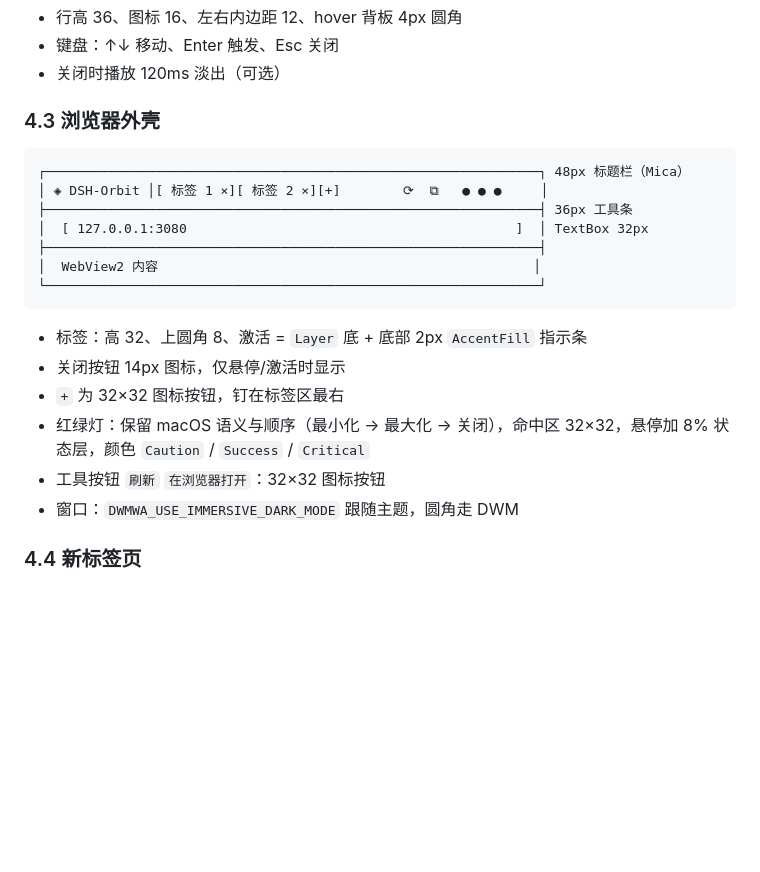
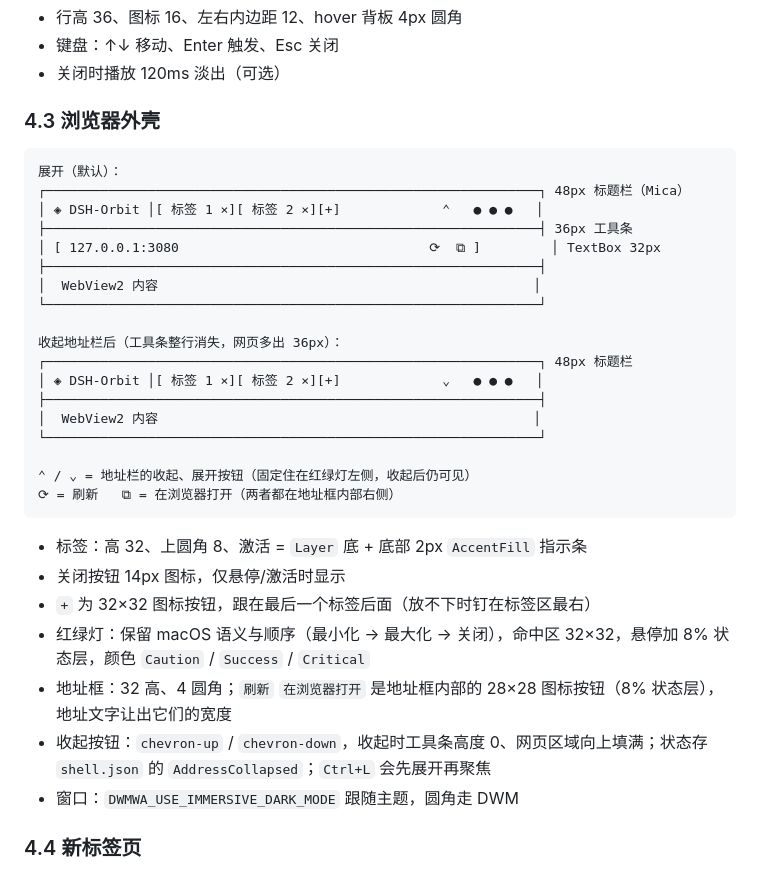
Before and after one commit to x-leehe/dsh-orbit, a Markdown page: docs/design-fluent.md, the part around the change. Drawn GitHub-style; blank space fills up the shorter version.

Commit message:
feat(shell): 刷新与外开按钮移入地址栏，新增地址栏收起按钮

````diff
--- a/docs/design-fluent.md
+++ b/docs/design-fluent.md
@@ -143,20 +143,32 @@ new Ripple().Begin(point) + Ripple.Draw(g, bounds, radius, tint)
 ### 4.3 浏览器外壳
 
 ```
+展开（默认）：
 ┌───────────────────────────────────────────────────────────────┐ 48px 标题栏（Mica）
-│ ◈ DSH-Orbit │[ 标签 1 ×][ 标签 2 ×][+]        ⟳  ⧉   ● ● ●     │
+│ ◈ DSH-Orbit │[ 标签 1 ×][ 标签 2 ×][+]             ⌃   ● ● ●   │
 ├───────────────────────────────────────────────────────────────┤ 36px 工具条
-│  [ 127.0.0.1:3080                                          ]  │ TextBox 32px
+│ [ 127.0.0.1:3080                                ⟳  ⧉ ]         │ TextBox 32px
 ├───────────────────────────────────────────────────────────────┤
 │  WebView2 内容                                                │
 └───────────────────────────────────────────────────────────────┘
+
+收起地址栏后（工具条整行消失，网页多出 36px）：
+┌───────────────────────────────────────────────────────────────┐ 48px 标题栏
+│ ◈ DSH-Orbit │[ 标签 1 ×][ 标签 2 ×][+]             ⌄   ● ● ●   │
+├───────────────────────────────────────────────────────────────┤
+│  WebView2 内容                                                │
+└───────────────────────────────────────────────────────────────┘
+
+⌃ / ⌄ = 地址栏的收起、展开按钮（固定住在红绿灯左侧，收起后仍可见）
+⟳ = 刷新   ⧉ = 在浏览器打开（两者都在地址框内部右侧）
 ```
 
 - 标签：高 32、上圆角 8、激活 = `Layer` 底 + 底部 2px `AccentFill` 指示条
 - 关闭按钮 14px 图标，仅悬停/激活时显示
-- `+` 为 32×32 图标按钮，钉在标签区最右
+- `+` 为 32×32 图标按钮，跟在最后一个标签后面（放不下时钉在标签区最右）
 - 红绿灯：保留 macOS 语义与顺序（最小化 → 最大化 → 关闭），命中区 32×32，悬停加 8% 状态层，颜色 `Caution` / `Success` / `Critical`
-- 工具按钮 `刷新` `在浏览器打开`：32×32 图标按钮
+- 地址框：32 高、4 圆角；`刷新` `在浏览器打开` 是地址框内部的 28×28 图标按钮（8% 状态层），地址文字让出它们的宽度
+- 收起按钮：`chevron-up` / `chevron-down`，收起时工具条高度 0、网页区域向上填满；状态存 `shell.json` 的 `AddressCollapsed`；`Ctrl+L` 会先展开再聚焦
 - 窗口：`DWMWA_USE_IMMERSIVE_DARK_MODE` 跟随主题，圆角走 DWM
 
 ### 4.4 新标签页
````
Also changed, not shown: README.md (+2 -1 lines), docs/shell-collapsed.png (added), docs/shell-light.png, docs/shell.png, 5 other files.
